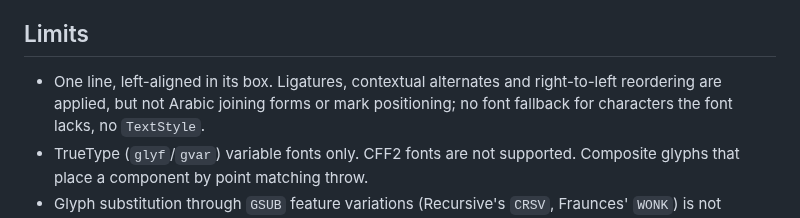
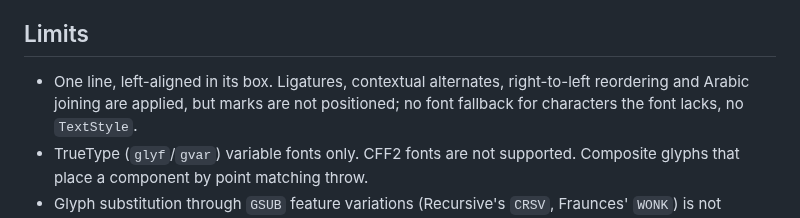
Before and after one commit to yschimke/flexpress, a Markdown page: flexpress-compose/README.md, the part around the change. GitHub-like rendering.

```diff
--- a/flexpress-compose/README.md
+++ b/flexpress-compose/README.md
@@ -154,8 +154,8 @@ filling the path.
 
 ## Limits
 
-- One line, left-aligned in its box. Ligatures, contextual alternates and right-to-left reordering
-  are applied, but not Arabic joining forms or mark positioning; no font fallback for characters the
+- One line, left-aligned in its box. Ligatures, contextual alternates, right-to-left reordering and
+  Arabic joining are applied, but marks are not positioned; no font fallback for characters the
   font lacks, no `TextStyle`.
 - TrueType (`glyf`/`gvar`) variable fonts only. CFF2 fonts are not supported. Composite glyphs that
   place a component by point matching throw.
```
Also changed, not shown: README.md (+7 -6 lines), flexpress-remote/README.md (+3 -3 lines), docs/limitations/complex-script.gif, 7 other files.
